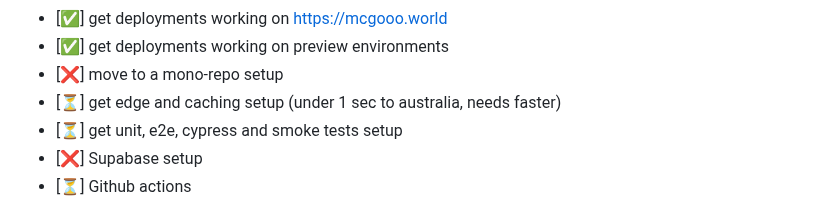
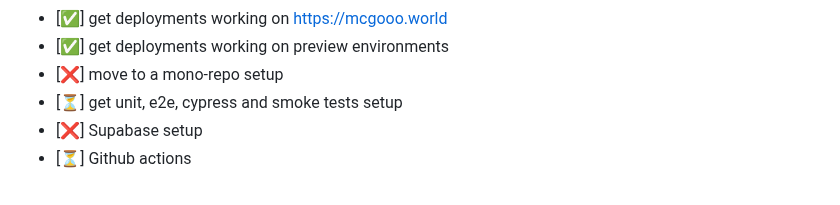
Before and after one commit to mcgoooo/mcgoooo-world, a Markdown page: README.md, the part around the change. Rendered like a GitHub page.

```diff
--- a/README.md
+++ b/README.md
@@ -77,7 +77,6 @@ This will be considered a throwaway, but as this is personal, we will keep it fo
  - [✅] get deployments working on https://mcgooo.world
  - [✅] get deployments working on preview environments
  - [❌] move to a mono-repo setup
- - [⏳] get edge and caching setup (under 1 sec to australia, needs faster)
  - [⏳] get unit, e2e, cypress and smoke tests setup
  - [❌] Supabase setup
  - [⏳] Github actions
```
